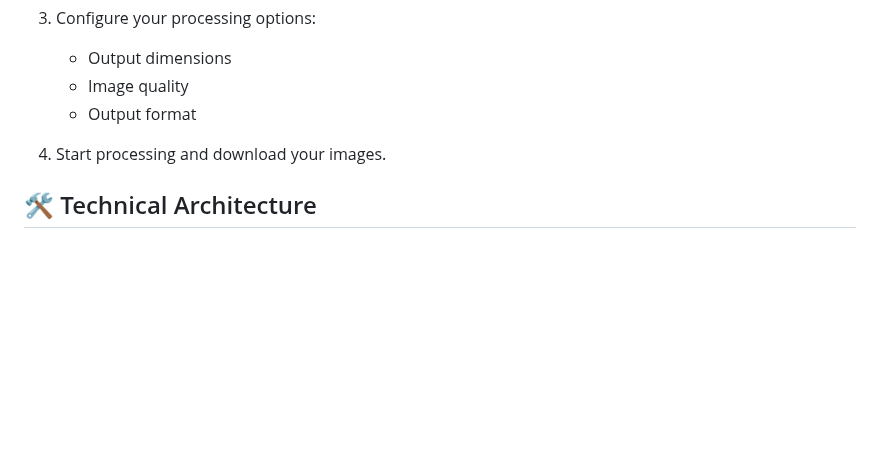
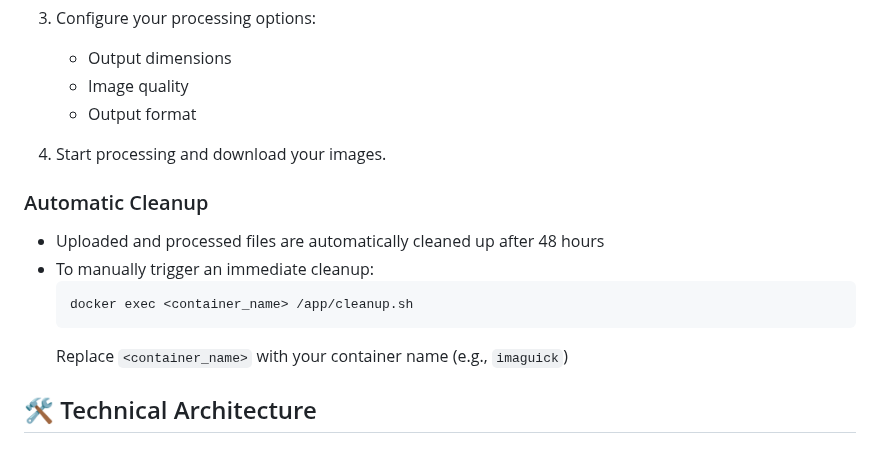
Before and after one commit to Tiritibambix/ImaGUIck, a Markdown page: README.md, the part around the change. Rendered like a GitHub page; blank space fills up the shorter version.

Commit message:
add: ### Automatic Cleanup

````diff
--- a/README.md
+++ b/README.md
@@ -126,6 +126,15 @@ networks: {}
 
 4. Start processing and download your images.
 
+### Automatic Cleanup
+
+- Uploaded and processed files are automatically cleaned up after 48 hours
+- To manually trigger an immediate cleanup:
+  ```bash
+  docker exec <container_name> /app/cleanup.sh
+  ```
+  Replace `<container_name>` with your container name (e.g., `imaguick`)
+
 ## 🛠️ Technical Architecture
 
 ### Technologies Used
````
